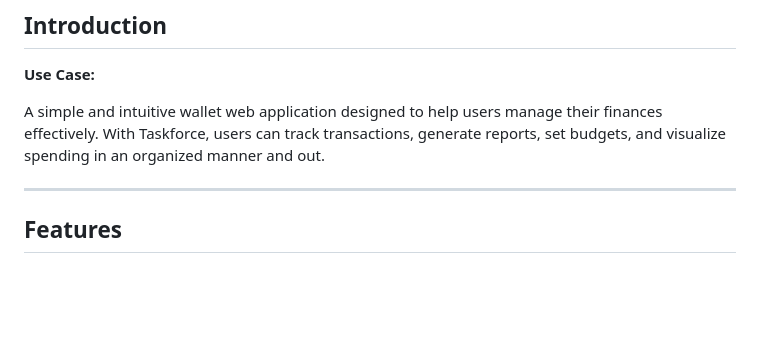
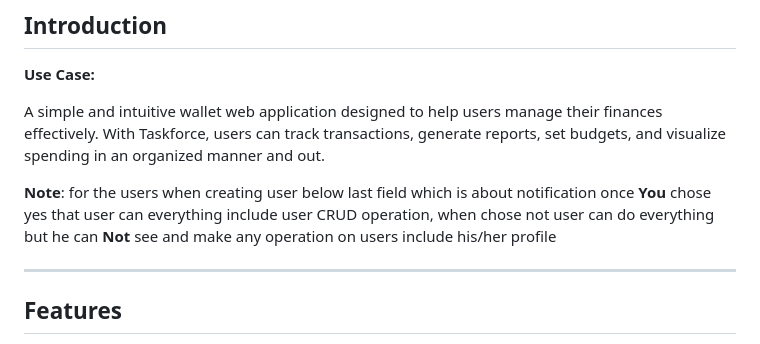
Before and after one commit to Kola-data/Taskforce, a Markdown page: README.md, the part around the change. GitHub-like rendering; blank space fills up the shorter version.

```diff
--- a/README.md
+++ b/README.md
@@ -13,6 +13,8 @@
 **Use Case:**
 
 A simple and intuitive wallet web application designed to help users manage their finances effectively. With Taskforce, users can track transactions, generate reports, set budgets, and visualize spending in an organized manner and out.
+
+**Note**: for the users when creating user below last field which is about notification once **You** chose yes that user can everything include user CRUD operation, when chose not user can do everything but he can **Not** see and make any operation on users include his/her profile
 
 ---
 
```
